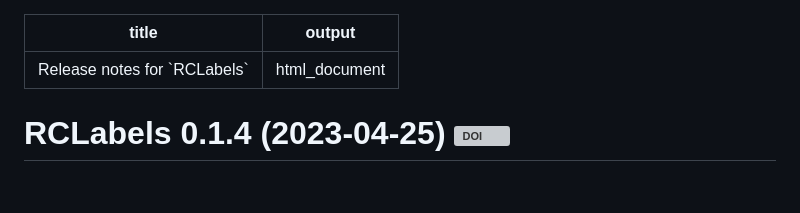
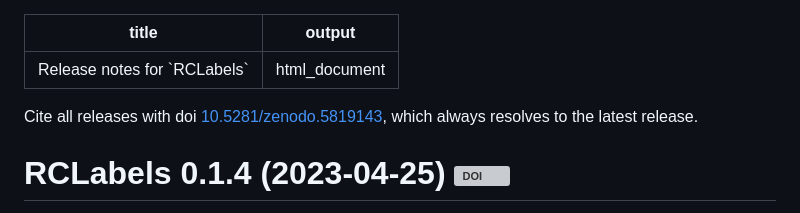
Before and after one commit to MatthewHeun/RCLabels, a Markdown page: NEWS.md, the part around the change. Drawn GitHub-style; blank space fills up the shorter version; grey boxes are pictures that could not be loaded.

Commit message:
Better NEWS.md

```diff
--- a/NEWS.md
+++ b/NEWS.md
@@ -2,6 +2,9 @@
 title: "Release notes for `RCLabels`"
 output: html_document
 ---
+
+Cite all releases with doi [10.5281/zenodo.5819143](https://doi.org/10.5281/zenodo.5819143),
+which always resolves to the latest release.
 
 
 # RCLabels 0.1.4 (2023-04-25) [![DOI](https://zenodo.org/badge/DOI/10.5281/zenodo.7863791.svg)](https://doi.org/10.5281/zenodo.7863791)
```
